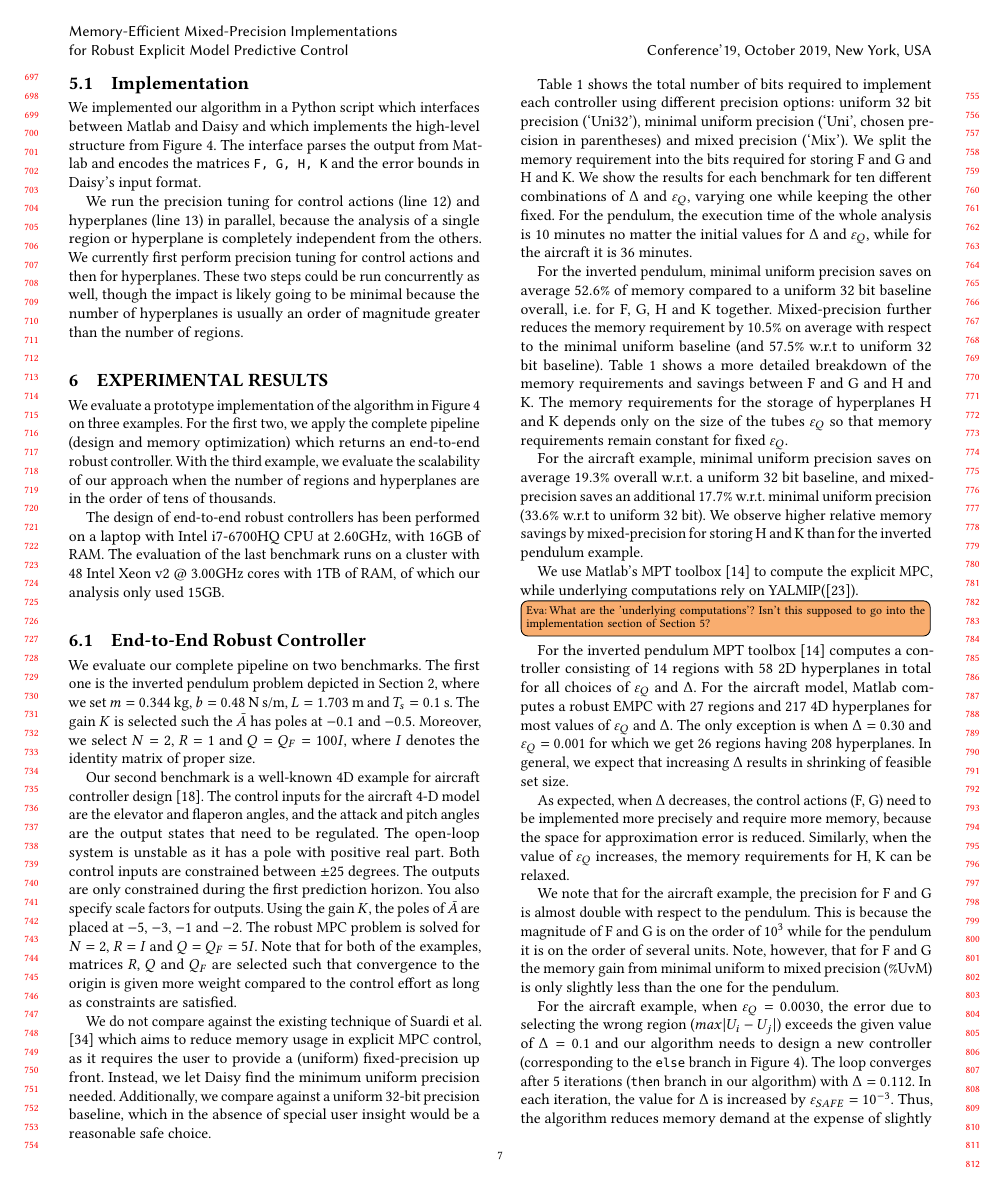
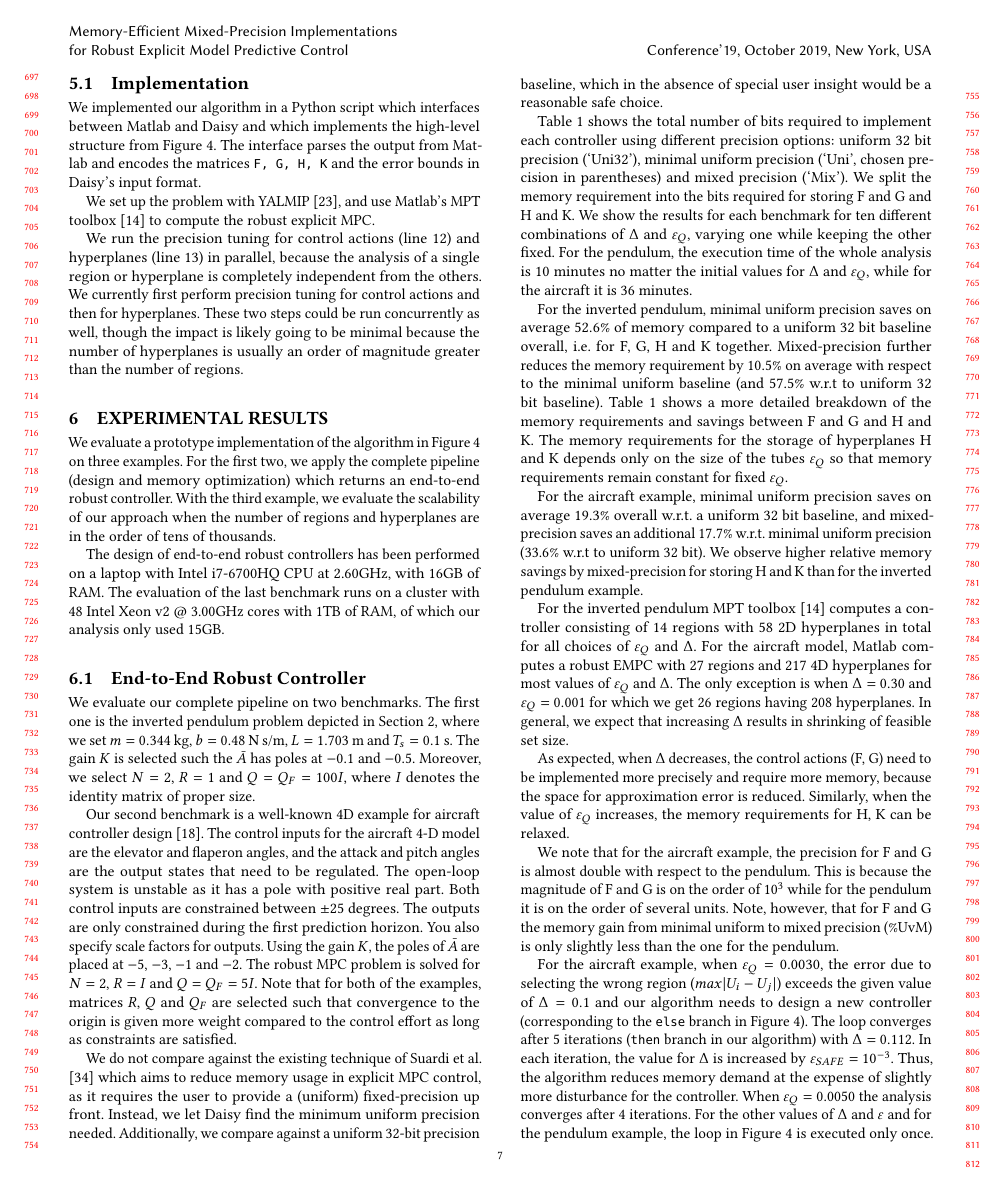
Before and after one commit to msalamati/rmpc-daisy, a LaTeX paper (emsoft-2019/main.tex, which reads emsoft-2019/Cont_Syn.tex, emsoft-2019/experiments.tex): page 7 of 10. Compiled offline with pdfLaTeX.

Commit message:
small fixes

```diff
--- a/emsoft-2019/Cont_Syn.tex
+++ b/emsoft-2019/Cont_Syn.tex
@@ -161,6 +161,9 @@ and Daisy and which implements the high-level structure from~\autoref{lst:alg}.
 The interface parses the output from Matlab and encodes the matrices \texttt{F,
 G, H, K} and the error bounds in Daisy's input format.
 
+We set up the problem with YALMIP~\cite{matlabYALMIP}, and use
+Matlab's MPT toolbox~\cite{matlabMPT} to compute the robust explicit MPC.
+
 We run the precision tuning for control actions (line 12) and hyperplanes (line 13) in
 parallel, because the analysis of a single region or hyperplane is completely independent from
 the others.
--- a/emsoft-2019/experiments.tex
+++ b/emsoft-2019/experiments.tex
@@ -128,9 +128,7 @@ memory savings by mixed-precision for storing H and K than for the inverted pend
 % We use Matlab's MPT toolbox~\cite{matlabMPT} to compute the
 % explicit MPC, while underlying computations rely on YALMIP(\cite{matlabYALMIP}).
 %We evaluate our algorithm with different choices of $\varepsilon_Q$ and $\Delta$.
-We use Matlab's MPT toolbox~\cite{matlabMPT} to compute the explicit MPC, while underlying computations rely on YALMIP(\cite{matlabYALMIP}).
-\eva{What are the 'underlying computations'? Isn't this supposed to go into the
-implementation section of Section 5?}
+
 For the inverted pendulum MPT toolbox~\cite{matlabMPT} computes a controller
 consisting of $14$ regions with $58$ 2D hyperplanes in total for all choices of $\varepsilon_Q$ and $\Delta$.
 For the aircraft model, Matlab computes a robust EMPC with
```
Also changed, not shown: emsoft-2019/intro.tex (+1 -1 lines), emsoft-2019/experiments.tex (2 more changed lines).
